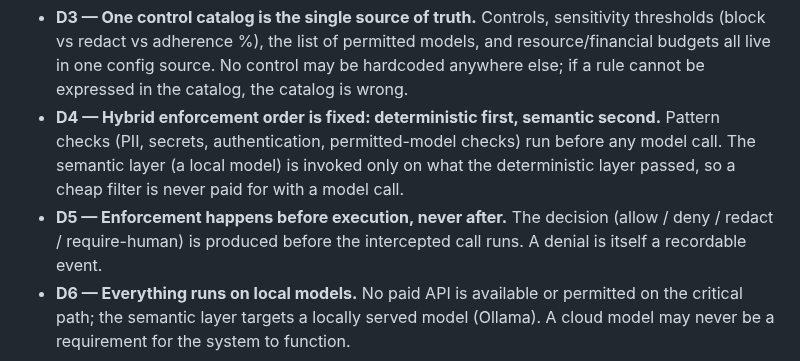
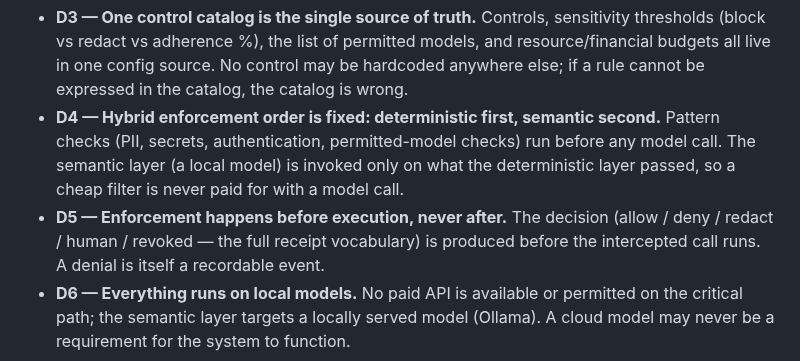
Before and after one commit to indrad3v4/hackyeah-2026-ai-control-layer, a Markdown page: AGENTS.md, the part around the change. GitHub-like rendering.

Commit message:
docs(decisions): align D5 decision vocabulary with the frozen receipt contract
D5 said 'require-human' where the contract enum says 'human', and omitted
'revoked'. The freeze was already lifted for 'redact' (9e12370, recorded by
D13); this brings the decision text itself in line so one field has one
vocabulary. No contract change, so no unfreeze is required.

```diff
--- a/AGENTS.md
+++ b/AGENTS.md
@@ -23,7 +23,7 @@ comment can cite them.
   model call. The semantic layer (a local model) is invoked only on what the deterministic
   layer passed, so a cheap filter is never paid for with a model call.
 - **D5 — Enforcement happens before execution, never after.** The decision
-  (allow / deny / redact / require-human) is produced before the intercepted call runs.
+  (allow / deny / redact / human / revoked — the full receipt vocabulary) is produced before the intercepted call runs.
   A denial is itself a recordable event.
 - **D6 — Everything runs on local models.** No paid API is available or permitted on the
   critical path; the semantic layer targets a locally served model (Ollama). A cloud model
```
